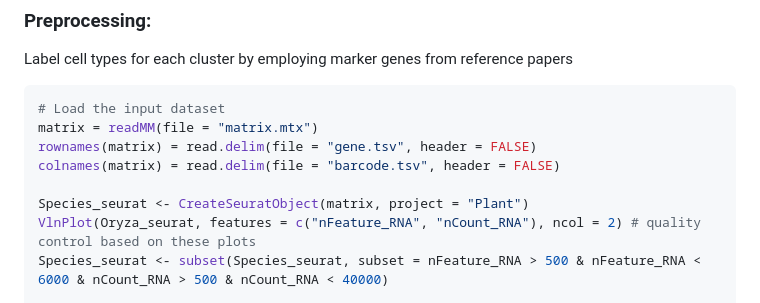
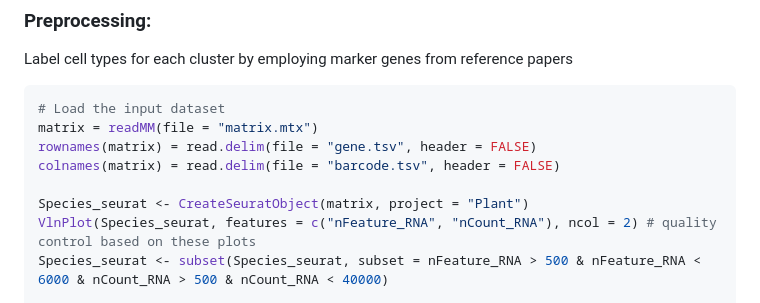
Before and after one commit to LiLabAtVT/OrthoMarkerGeneGroups, a Markdown page: Step1_FindMarkerGenes/readme.md, the part around the change. GitHub-like rendering.

```diff
--- a/Step1_FindMarkerGenes/readme.md
+++ b/Step1_FindMarkerGenes/readme.md
@@ -18,7 +18,7 @@ rownames(matrix) = read.delim(file = "gene.tsv", header = FALSE)
 colnames(matrix) = read.delim(file = "barcode.tsv", header = FALSE)
 
 Species_seurat <- CreateSeuratObject(matrix, project = "Plant")
-VlnPlot(Oryza_seurat, features = c("nFeature_RNA", "nCount_RNA"), ncol = 2) # quality control based on these plots
+VlnPlot(Species_seurat, features = c("nFeature_RNA", "nCount_RNA"), ncol = 2) # quality control based on these plots
 Species_seurat <- subset(Species_seurat, subset = nFeature_RNA > 500 & nFeature_RNA < 6000 & nCount_RNA > 500 & nCount_RNA < 40000)
 
 # Normal and scale the data
```
